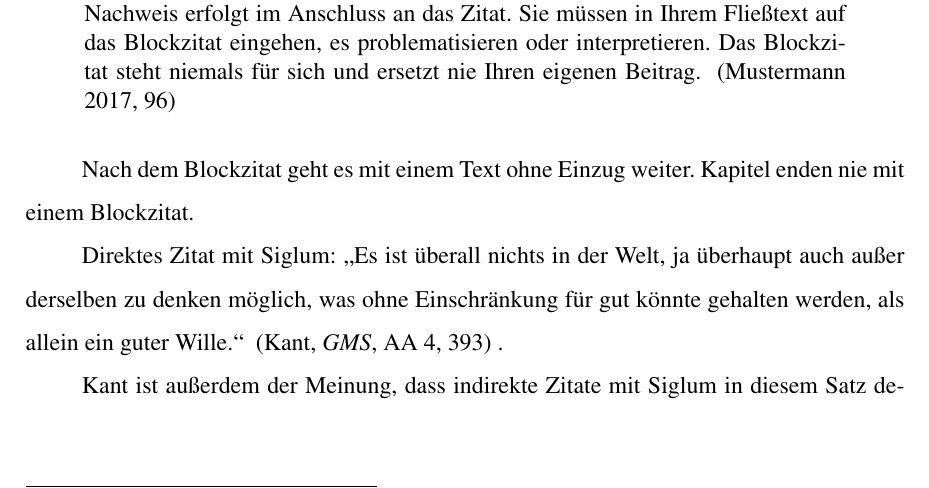
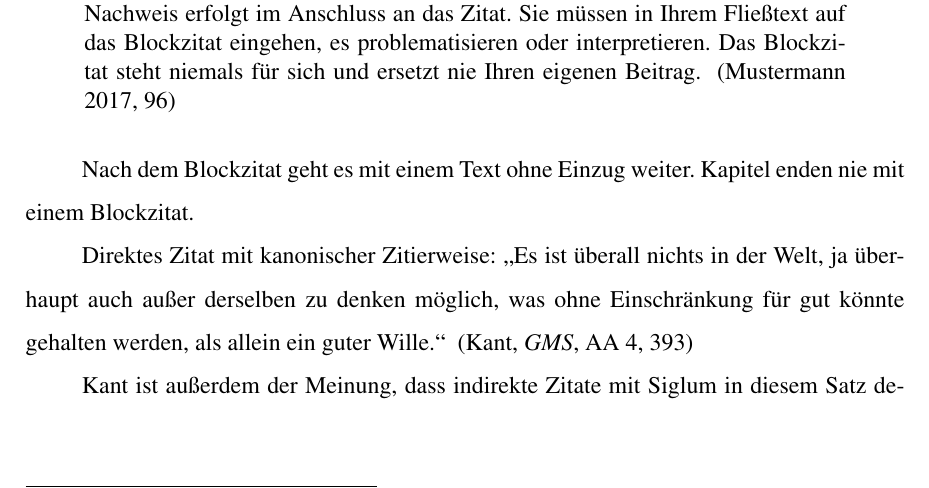
Before and after one commit to FrHorschig/latex-vorlage-philosophie-erfurt, a LaTeX document (beispiel.tex): part of page 3 of 4, cut so that both start at the same text. Compiled offline with pdfLaTeX.

Commit message:
Improve example tex text

```diff
--- a/beispiel.tex
+++ b/beispiel.tex
@@ -33,7 +33,7 @@ Kurze Zitate wie das ausgedachte von Max Mustermann, wonach Zitate "in den Flie
 
 Nach dem Blockzitat geht es mit einem Text ohne Einzug weiter. Kapitel enden nie mit einem Blockzitat.
 
-Direktes Zitat mit Siglum: "Es ist überall nichts in der Welt, ja überhaupt auch außer derselben zu denken möglich, was ohne Einschränkung für gut könnte gehalten werden, als allein ein guter Wille." \cite[393]{GMS}.
+Direktes Zitat mit kanonischer Zitierweise: "Es ist überall nichts in der Welt, ja überhaupt auch außer derselben zu denken möglich, was ohne Einschränkung für gut könnte gehalten werden, als allein ein guter Wille." \cite[393]{GMS}
 
 Kant ist außerdem der Meinung, dass indirekte Zitate mit Siglum in diesem Satz demonstriert werden \vglcite[999]{GMS}.
 
```
